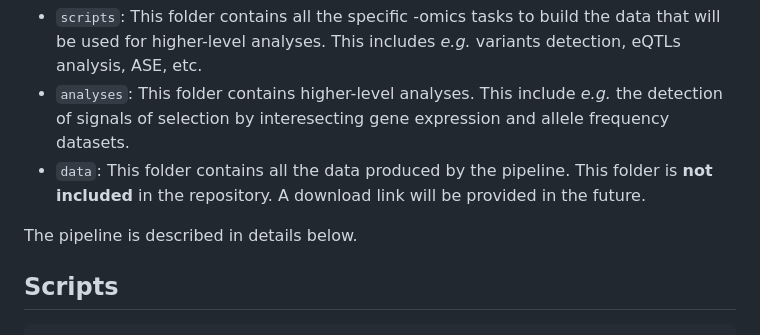
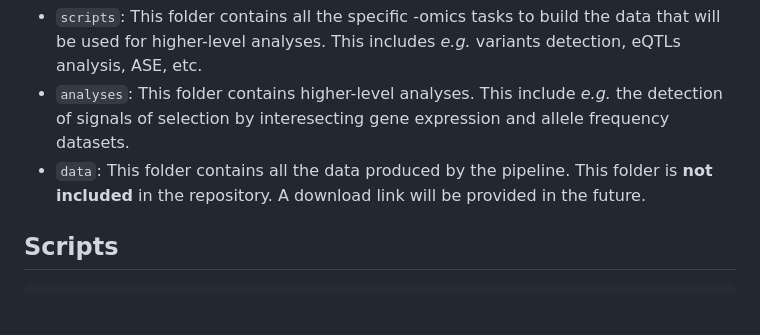
Before and after one commit to charlesrocabert/Tribolium-castaneum-transcriptomics-pipeline, a Markdown page: README.md, the part around the change. Drawn GitHub-style; blank space fills up the shorter version.

```diff
--- a/README.md
+++ b/README.md
@@ -101,8 +101,6 @@ The pipeline is splitted in three main folders:
 - `scripts`: This folder contains all the specific -omics tasks to build the data that will be used for higher-level analyses. This includes _e.g._ variants detection, eQTLs analysis, ASE, etc.
 - `analyses`: This folder contains higher-level analyses. This include _e.g._ the detection of signals of selection by interesecting gene expression and allele frequency datasets.
 - `data`: This folder contains all the data produced by the pipeline. This folder is **not included** in the repository. A download link will be provided in the future.
-
-The pipeline is described in details below.
 
 ## Scripts <a name="scripts"></a>
 
```
